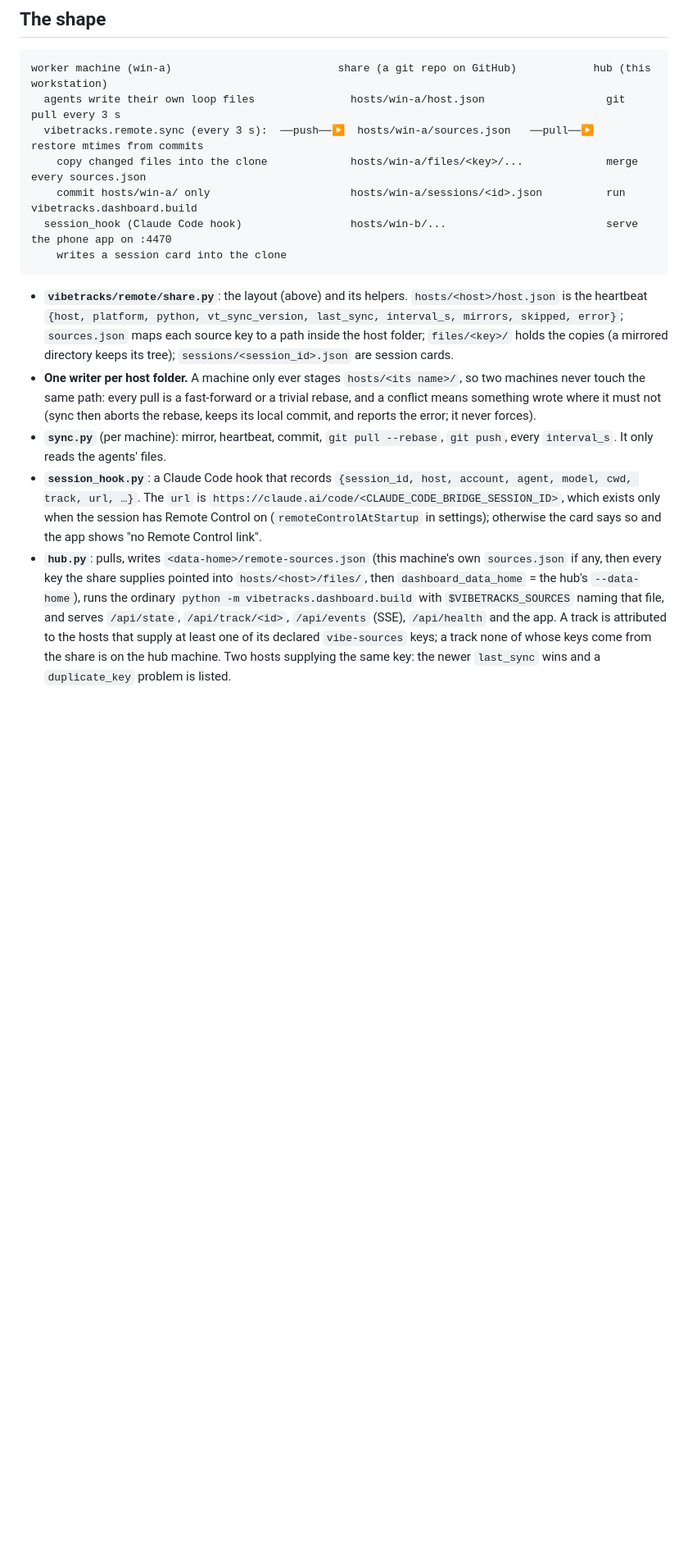
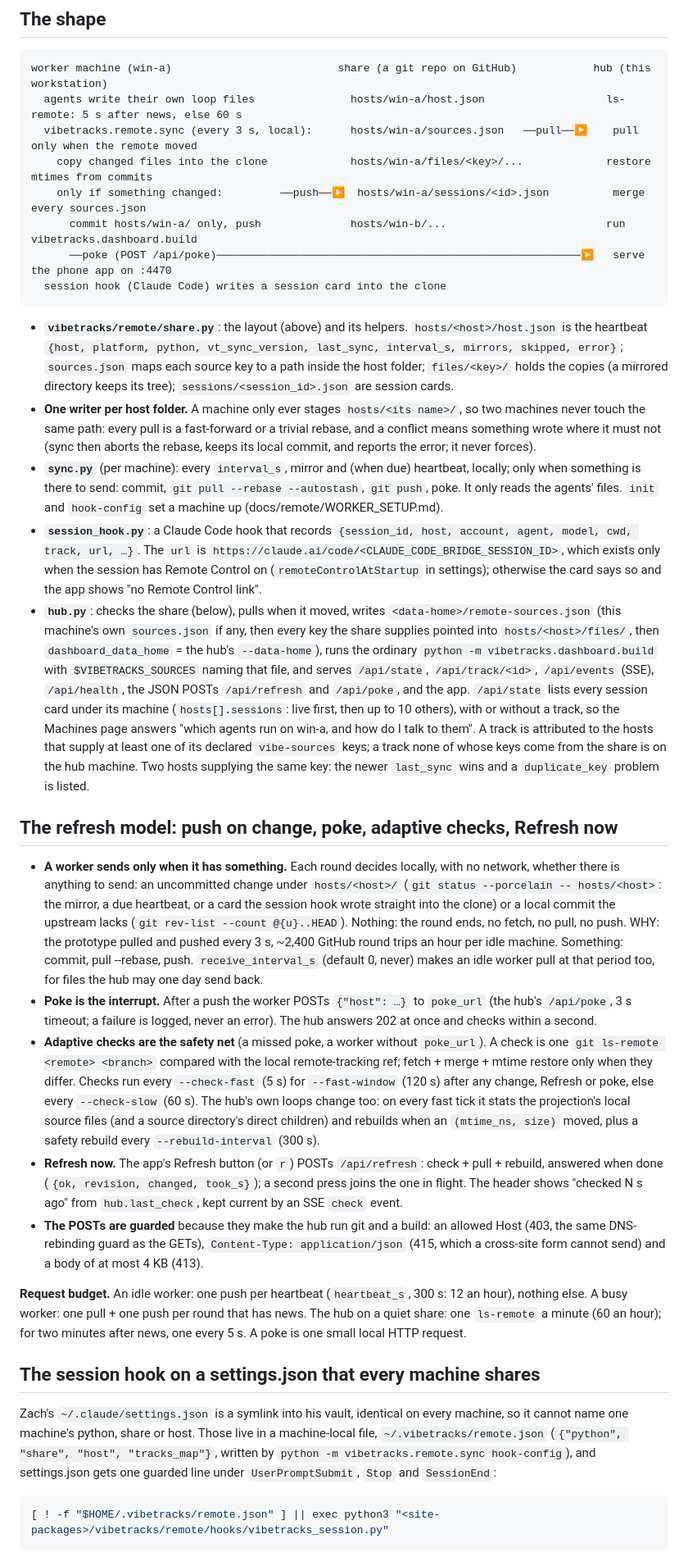
Before and after one commit to zacharyyamaoka/vibetracks, a Markdown page: docs/remote/DESIGN.md, the part around one of its changes. Shown at 82% size. GitHub-like rendering; blank space fills up the shorter version.

````diff
--- a/docs/remote/DESIGN.md
+++ b/docs/remote/DESIGN.md
@@ -8,17 +8,58 @@ The dashboard's adapters read loop files (`status.json`, `loop_events.jsonl`, `r
 
 ```
 worker machine (win-a)                          share (a git repo on GitHub)            hub (this workstation)
-  agents write their own loop files               hosts/win-a/host.json                   git pull every 3 s
-  vibetracks.remote.sync (every 3 s):  ──push──▶  hosts/win-a/sources.json   ──pull──▶    restore mtimes from commits
-    copy changed files into the clone             hosts/win-a/files/<key>/...             merge every sources.json
-    commit hosts/win-a/ only                      hosts/win-a/sessions/<id>.json          run vibetracks.dashboard.build
-  session_hook (Claude Code hook)                 hosts/win-b/...                         serve the phone app on :4470
-    writes a session card into the clone
+  agents write their own loop files               hosts/win-a/host.json                   ls-remote: 5 s after news, else 60 s
+  vibetracks.remote.sync (every 3 s, local):      hosts/win-a/sources.json   ──pull──▶    pull only when the remote moved
+    copy changed files into the clone             hosts/win-a/files/<key>/...             restore mtimes from commits
+    only if something changed:         ──push──▶  hosts/win-a/sessions/<id>.json          merge every sources.json
+      commit hosts/win-a/ only, push              hosts/win-b/...                         run vibetracks.dashboard.build
+      ──poke (POST /api/poke)─────────────────────────────────────────────────────────▶   serve the phone app on :4470
+  session hook (Claude Code) writes a session card into the clone
 ```
 
 - **`vibetracks/remote/share.py`**: the layout (above) and its helpers.
   `hosts/<host>/host.json` is the heartbeat `{host, platform, python, vt_sync_version, last_sync, interval_s, mirrors, skipped, error}`; `sources.json` maps each source key to a path inside the host folder; `files/<key>/` holds the copies (a mirrored directory keeps its tree); `sessions/<session_id>.json` are session cards.
 - **One writer per host folder.** A machine only ever stages `hosts/<its name>/`, so two machines never touch the same path: every pull is a fast-forward or a trivial rebase, and a conflict means something wrote where it must not (sync then aborts the rebase, keeps its local commit, and reports the error; it never forces).
-- **`sync.py`** (per machine): mirror, heartbeat, commit, `git pull --rebase`, `git push`, every `interval_s`. It only reads the agents' files.
+- **`sync.py`** (per machine): every `interval_s`, mirror and (when due) heartbeat, locally; only when something is there to send: commit, `git pull --rebase --autostash`, `git push`, poke. It only reads the agents' files. `init` and `hook-config` set a machine up (docs/remote/WORKER_SETUP.md).
 - **`session_hook.py`**: a Claude Code hook that records `{session_id, host, account, agent, model, cwd, track, url, …}`. The `url` is `https://claude.ai/code/<CLAUDE_CODE_BRIDGE_SESSION_ID>`, which exists only when the session has Remote Control on (`remoteControlAtStartup` in settings); otherwise the card says so and the app shows "no Remote Control link".
-- **`hub.py`**: pulls, writes `<data-home>/remote-sources.json` (this machine's own `sources.json` if any, then every key the share supplies pointed into `hosts/<host>/files/`, then `dashboard_data_home` = the hub's `--data-home`), runs the ordinary `python -m vibetracks.dashboard.build` with `$VIBETRACKS_SOURCES` naming that file, and serves `/api/state`, `/api/track/<id>`, `/api/events` (SSE), `/api/health` and the app. A track is attributed to the hosts that supply at least one of its declared `vibe-sources` keys; a track none of whose keys come from the share is on the hub machine. Two hosts supplying the same key: the newer `last_sync` wins and a `duplicate_key` problem is listed.
+- **`hub.py`**: checks the share (below), pulls when it moved, writes `<data-home>/remote-sources.json` (this machine's own `sources.json` if any, then every key the share supplies pointed into `hosts/<host>/files/`, then `dashboard_data_home` = the hub's `--data-home`), runs the ordinary `python -m vibetracks.dashboard.build` with `$VIBETRACKS_SOURCES` naming that file, and serves `/api/state`, `/api/track/<id>`, `/api/events` (SSE), `/api/health`, the JSON POSTs `/api/refresh` and `/api/poke`, and the app. `/api/state` lists every session card under its machine (`hosts[].sessions`: live first, then up to 10 others), with or without a track, so the Machines page answers "which agents run on win-a, and how do I talk to them". A track is attributed to the hosts that supply at least one of its declared `vibe-sources` keys; a track none of whose keys come from the share is on the hub machine. Two hosts supplying the same key: the newer `last_sync` wins and a `duplicate_key` problem is listed.
+
+## The refresh model: push on change, poke, adaptive checks, Refresh now
+
+- **A worker sends only when it has something.** Each round decides locally, with no network, whether there is
+  anything to send: an uncommitted change under `hosts/<host>/` (`git status --porcelain -- hosts/<host>`: the mirror,
+  a due heartbeat, or a card the session hook wrote straight into the clone) or a local commit the upstream lacks
+  (`git rev-list --count @{u}..HEAD`). Nothing: the round ends, no fetch, no pull, no push. WHY: the prototype pulled
+  and pushed every 3 s, ~2,400 GitHub round trips an hour per idle machine. Something: commit, pull --rebase, push.
+  `receive_interval_s` (default 0, never) makes an idle worker pull at that period too, for files the hub may one day
+  send back.
+- **Poke is the interrupt.** After a push the worker POSTs `{"host": …}` to `poke_url` (the hub's `/api/poke`, 3 s
+  timeout; a failure is logged, never an error). The hub answers 202 at once and checks within a second.
+- **Adaptive checks are the safety net** (a missed poke, a worker without `poke_url`). A check is one
+  `git ls-remote <remote> <branch>` compared with the local remote-tracking ref; fetch + merge + mtime restore only
+  when they differ. Checks run every `--check-fast` (5 s) for `--fast-window` (120 s) after any change, Refresh or poke,
+  else every `--check-slow` (60 s). The hub's own loops change too: on every fast tick it stats the projection's local
+  source files (and a source directory's direct children) and rebuilds when an `(mtime_ns, size)` moved, plus a safety
+  rebuild every `--rebuild-interval` (300 s).
+- **Refresh now.** The app's Refresh button (or `r`) POSTs `/api/refresh`: check + pull + rebuild, answered when done
+  (`{ok, revision, changed, took_s}`); a second press joins the one in flight. The header shows "checked N s ago" from
+  `hub.last_check`, kept current by an SSE `check` event.
+- **The POSTs are guarded** because they make the hub run git and a build: an allowed Host (403, the same DNS-rebinding
+  guard as the GETs), `Content-Type: application/json` (415, which a cross-site form cannot send) and a body of at most
+  4 KB (413).
+
+**Request budget.** An idle worker: one push per heartbeat (`heartbeat_s`, 300 s: 12 an hour), nothing else. A busy
+worker: one pull + one push per round that has news. The hub on a quiet share: one `ls-remote` a minute (60 an hour);
+for two minutes after news, one every 5 s. A poke is one small local HTTP request.
+
+## The session hook on a settings.json that every machine shares
+
+Zach's `~/.claude/settings.json` is a symlink into his vault, identical on every machine, so it cannot name one
+machine's python, share or host. Those live in a machine-local file, `~/.vibetracks/remote.json`
+(`{"python", "share", "host", "tracks_map"}`, written by `python -m vibetracks.remote.sync hook-config`), and
+settings.json gets one guarded line under `UserPromptSubmit`, `Stop` and `SessionEnd`:
+
+```bash
+[ ! -f "$HOME/.vibetracks/remote.json" ] || exec python3 "<site-packages>/vibetracks/remote/hooks/vibetracks_session.py"
+```
+
````
Also changed, not shown: other parts of docs/remote/DESIGN.md (+40 -60 lines), docs/remote/WORKER_SETUP.md (added, +104 -0 lines).
